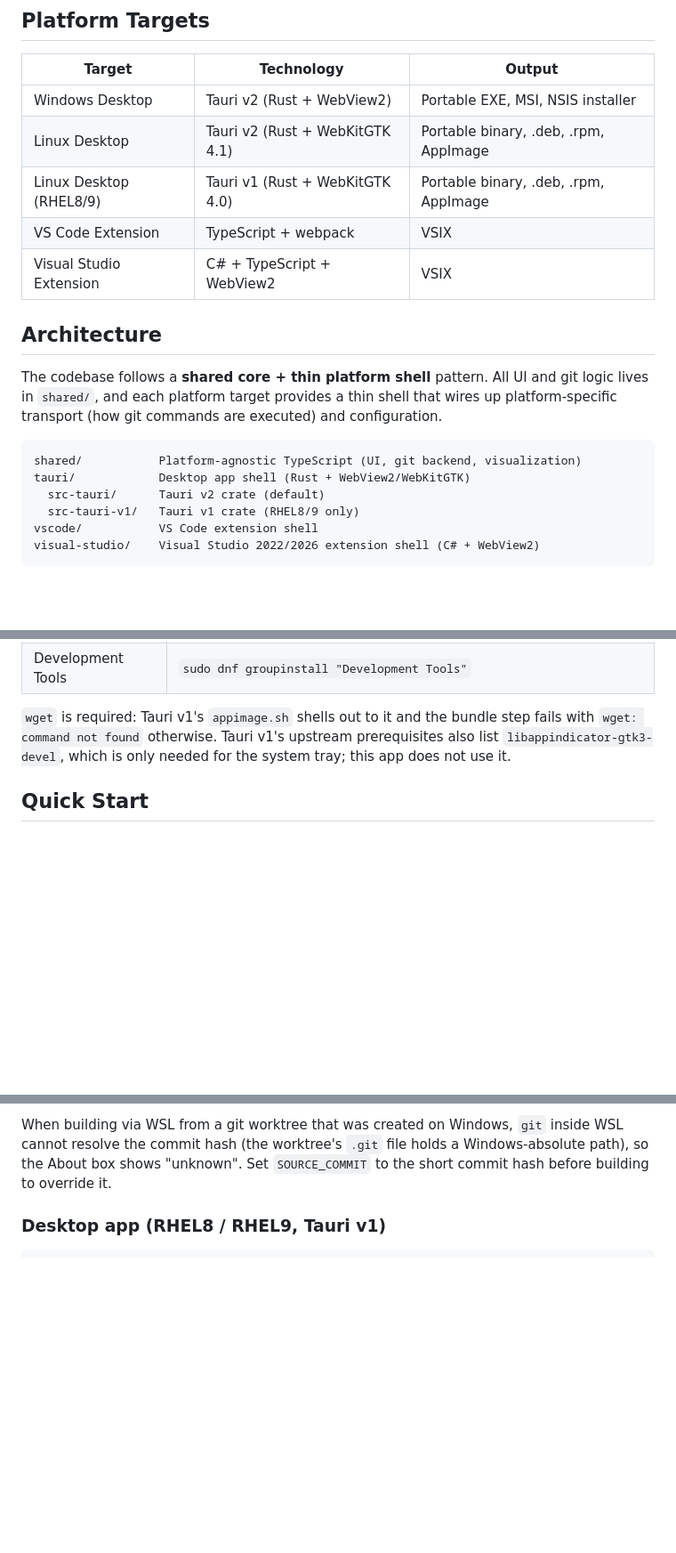
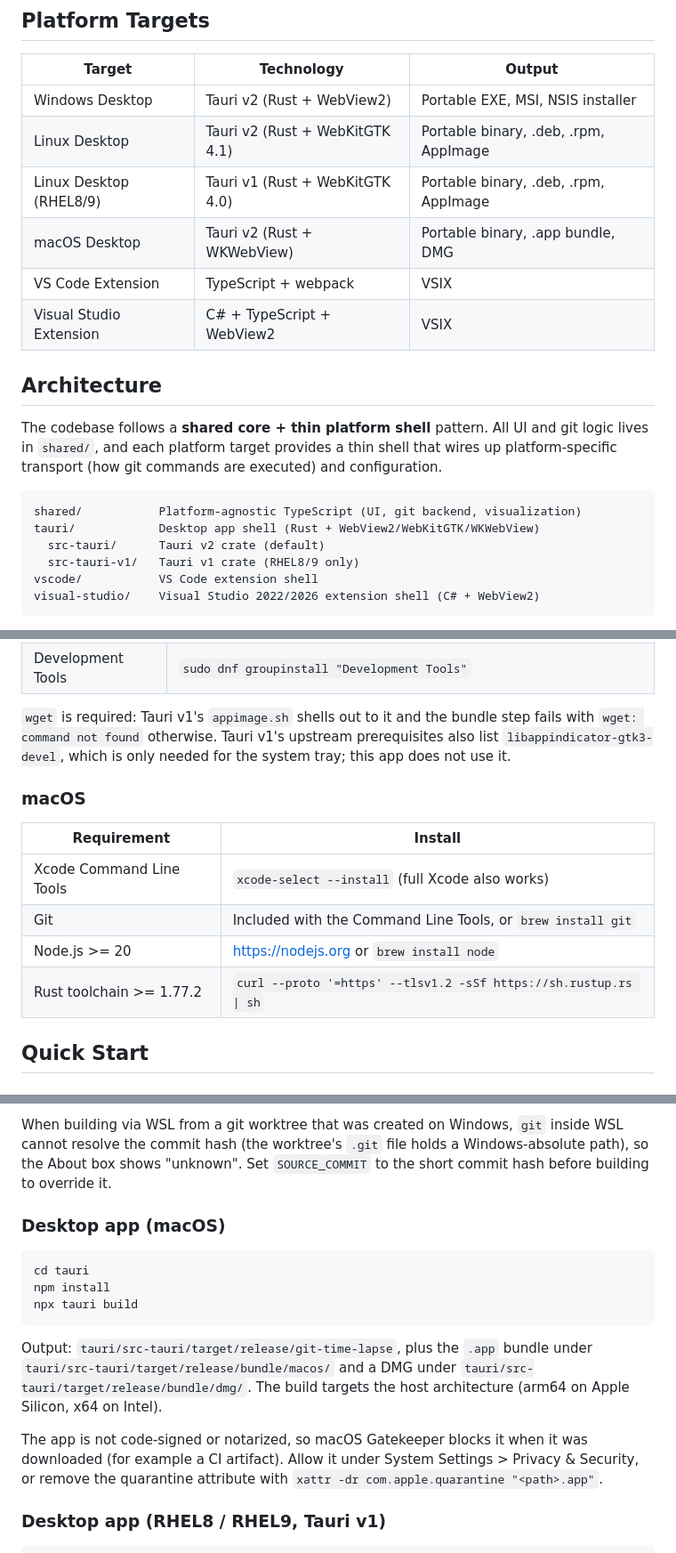
Before and after one commit to amd/git-time-lapse, a Markdown page: README.md, 3 parts joined by grey strips. Shown at 89% size. GitHub-like rendering; blank space fills up the shorter version.

Commit message:
Document macOS as a supported Tauri v2 desktop target
Both macOS CI jobs (macos-15 arm64, macos-15-intel x64) build the
binary, .app bundle and DMG.

Co-Authored-By: Claude <noreply@anthropic.com>

````diff
--- a/README.md
+++ b/README.md
@@ -11,6 +11,7 @@ A visual time-lapse viewer for file history in git repositories, inspired by Per
 | Windows Desktop | Tauri v2 (Rust + WebView2) | Portable EXE, MSI, NSIS installer |
 | Linux Desktop | Tauri v2 (Rust + WebKitGTK 4.1) | Portable binary, .deb, .rpm, AppImage |
 | Linux Desktop (RHEL8/9) | Tauri v1 (Rust + WebKitGTK 4.0) | Portable binary, .deb, .rpm, AppImage |
+| macOS Desktop | Tauri v2 (Rust + WKWebView) | Portable binary, .app bundle, DMG |
 | VS Code Extension | TypeScript + webpack | VSIX |
 | Visual Studio Extension | C# + TypeScript + WebView2 | VSIX |
 
@@ -20,7 +21,7 @@ The codebase follows a **shared core + thin platform shell** pattern. All UI and
 
 ```
 shared/           Platform-agnostic TypeScript (UI, git backend, visualization)
-tauri/            Desktop app shell (Rust + WebView2/WebKitGTK)
+tauri/            Desktop app shell (Rust + WebView2/WebKitGTK/WKWebView)
   src-tauri/      Tauri v2 crate (default)
   src-tauri-v1/   Tauri v1 crate (RHEL8/9 only)
 vscode/           VS Code extension shell
@@ -83,6 +84,15 @@ If you are behind a TLS-intercepting proxy, set `NODE_EXTRA_CA_CERTS` and `CARGO
 `wget: command not found` otherwise. Tauri v1's upstream prerequisites also list
 `libappindicator-gtk3-devel`, which is only needed for the system tray; this app does not use it.
 
+### macOS
+
+| Requirement | Install |
+|------------|---------|
+| Xcode Command Line Tools | `xcode-select --install` (full Xcode also works) |
+| Git | Included with the Command Line Tools, or `brew install git` |
+| Node.js >= 20 | https://nodejs.org or `brew install node` |
+| Rust toolchain >= 1.77.2 | `curl --proto '=https' --tlsv1.2 -sSf https://sh.rustup.rs \| sh` |
+
 ## Quick Start
 
 ### Desktop app (Windows)
@@ -122,6 +132,23 @@ When building via WSL from a git worktree that was created on Windows, `git` ins
 resolve the commit hash (the worktree's `.git` file holds a Windows-absolute path), so the
 About box shows "unknown". Set `SOURCE_COMMIT` to the short commit hash before building to
 override it.
+
+### Desktop app (macOS)
+
+```
+cd tauri
+npm install
+npx tauri build
+```
+
+Output: `tauri/src-tauri/target/release/git-time-lapse`, plus the `.app` bundle under
+`tauri/src-tauri/target/release/bundle/macos/` and a DMG under
+`tauri/src-tauri/target/release/bundle/dmg/`. The build targets the host architecture (arm64 on
+Apple Silicon, x64 on Intel).
+
+The app is not code-signed or notarized, so macOS Gatekeeper blocks it when it was downloaded
+(for example a CI artifact). Allow it under System Settings > Privacy & Security, or remove the
+quarantine attribute with `xattr -dr com.apple.quarantine "<path>.app"`.
 
 ### Desktop app (RHEL8 / RHEL9, Tauri v1)
 
````
Also changed, not shown: AGENTS.md (+4 -3 lines).
